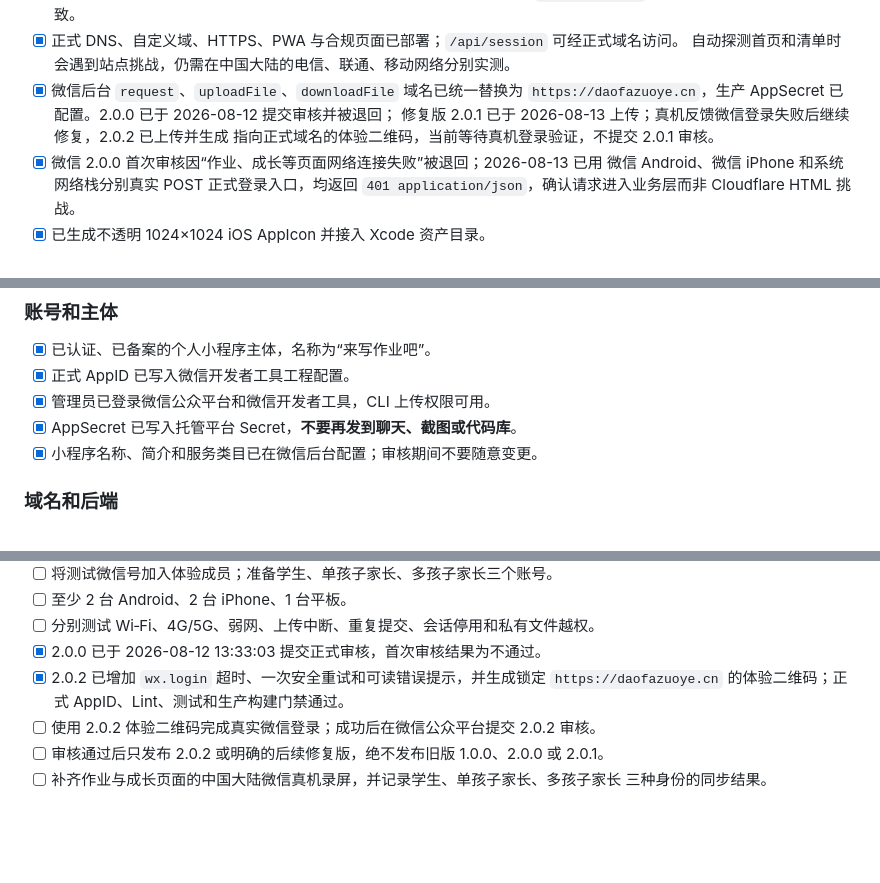
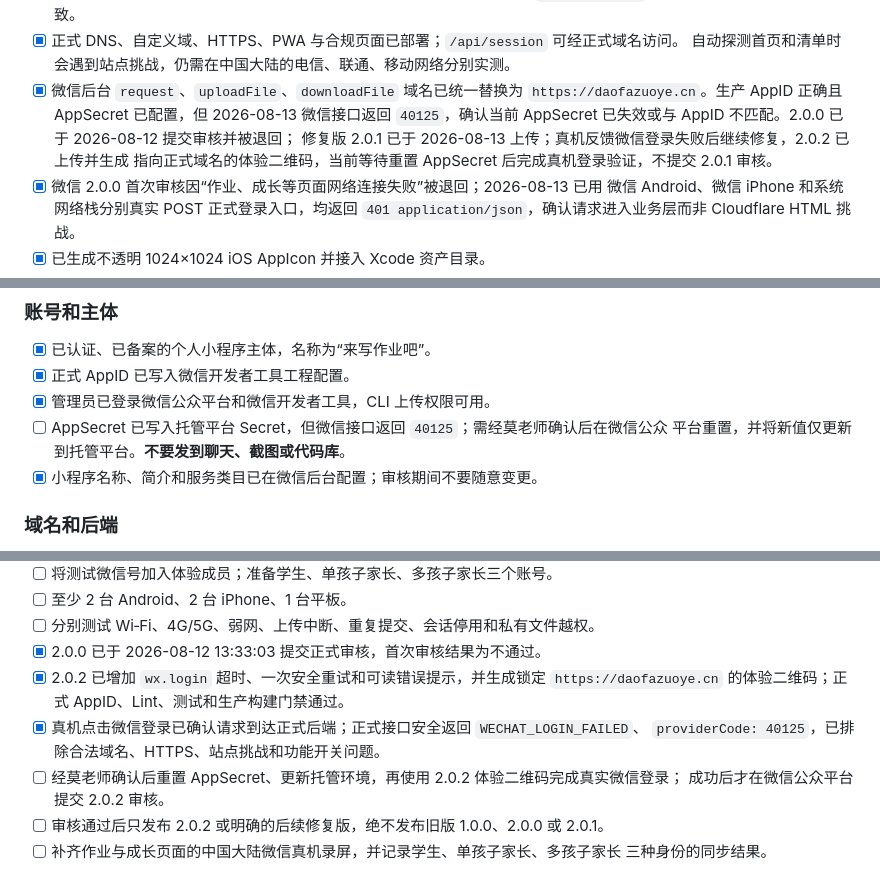
Before and after one commit to 13207502632hah-web/zhishi-teacher-hub, a Markdown page: docs/mobile-release-checklist.md, 3 parts joined by grey strips. Rendered like a GitHub page; blank space fills up the shorter version.

Commit message:
record WeChat AppSecret blocker

```diff
--- a/docs/mobile-release-checklist.md
+++ b/docs/mobile-release-checklist.md
@@ -17,9 +17,10 @@
 - [x] 正式 DNS、自定义域、HTTPS、PWA 与合规页面已部署；`/api/session` 可经正式域名访问。
   自动探测首页和清单时会遇到站点挑战，仍需在中国大陆的电信、联通、移动网络分别实测。
 - [x] 微信后台 `request`、`uploadFile`、`downloadFile` 域名已统一替换为
-  `https://daofazuoye.cn`，生产 AppSecret 已配置。2.0.0 已于 2026-08-12 提交审核并被退回；
+  `https://daofazuoye.cn`。生产 AppID 正确且 AppSecret 已配置，但 2026-08-13 微信接口返回
+  `40125`，确认当前 AppSecret 已失效或与 AppID 不匹配。2.0.0 已于 2026-08-12 提交审核并被退回；
   修复版 2.0.1 已于 2026-08-13 上传；真机反馈微信登录失败后继续修复，2.0.2 已上传并生成
-  指向正式域名的体验二维码，当前等待真机登录验证，不提交 2.0.1 审核。
+  指向正式域名的体验二维码，当前等待重置 AppSecret 后完成真机登录验证，不提交 2.0.1 审核。
 - [x] 微信 2.0.0 首次审核因“作业、成长等页面网络连接失败”被退回；2026-08-13 已用
   微信 Android、微信 iPhone 和系统网络栈分别真实 POST 正式登录入口，均返回
   `401 application/json`，确认请求进入业务层而非 Cloudflare HTML 挑战。
@@ -88,7 +89,8 @@ Apple 官方操作说明：<https://support.apple.com/zh-cn/guide/iphone/iph42ab
 - [x] 已认证、已备案的个人小程序主体，名称为“来写作业吧”。
 - [x] 正式 AppID 已写入微信开发者工具工程配置。
 - [x] 管理员已登录微信公众平台和微信开发者工具，CLI 上传权限可用。
-- [x] AppSecret 已写入托管平台 Secret，**不要再发到聊天、截图或代码库**。
+- [ ] AppSecret 已写入托管平台 Secret，但微信接口返回 `40125`；需经莫老师确认后在微信公众
+  平台重置，并将新值仅更新到托管平台。**不要发到聊天、截图或代码库**。
 - [x] 小程序名称、简介和服务类目已在微信后台配置；审核期间不要随意变更。
 
 ### 域名和后端
@@ -132,7 +134,10 @@ Apple 官方操作说明：<https://support.apple.com/zh-cn/guide/iphone/iph42ab
 - [x] 2.0.0 已于 2026-08-12 13:33:03 提交正式审核，首次审核结果为不通过。
 - [x] 2.0.2 已增加 `wx.login` 超时、一次安全重试和可读错误提示，并生成锁定
   `https://daofazuoye.cn` 的体验二维码；正式 AppID、Lint、测试和生产构建门禁通过。
-- [ ] 使用 2.0.2 体验二维码完成真实微信登录；成功后在微信公众平台提交 2.0.2 审核。
+- [x] 真机点击微信登录已确认请求到达正式后端；正式接口安全返回 `WECHAT_LOGIN_FAILED`、
+  `providerCode: 40125`，已排除合法域名、HTTPS、站点挑战和功能开关问题。
+- [ ] 经莫老师确认后重置 AppSecret、更新托管环境，再使用 2.0.2 体验二维码完成真实微信登录；
+  成功后才在微信公众平台提交 2.0.2 审核。
 - [ ] 审核通过后只发布 2.0.2 或明确的后续修复版，绝不发布旧版 1.0.0、2.0.0 或 2.0.1。
 - [ ] 补齐作业与成长页面的中国大陆微信真机录屏，并记录学生、单孩子家长、多孩子家长
   三种身份的同步结果。
```
